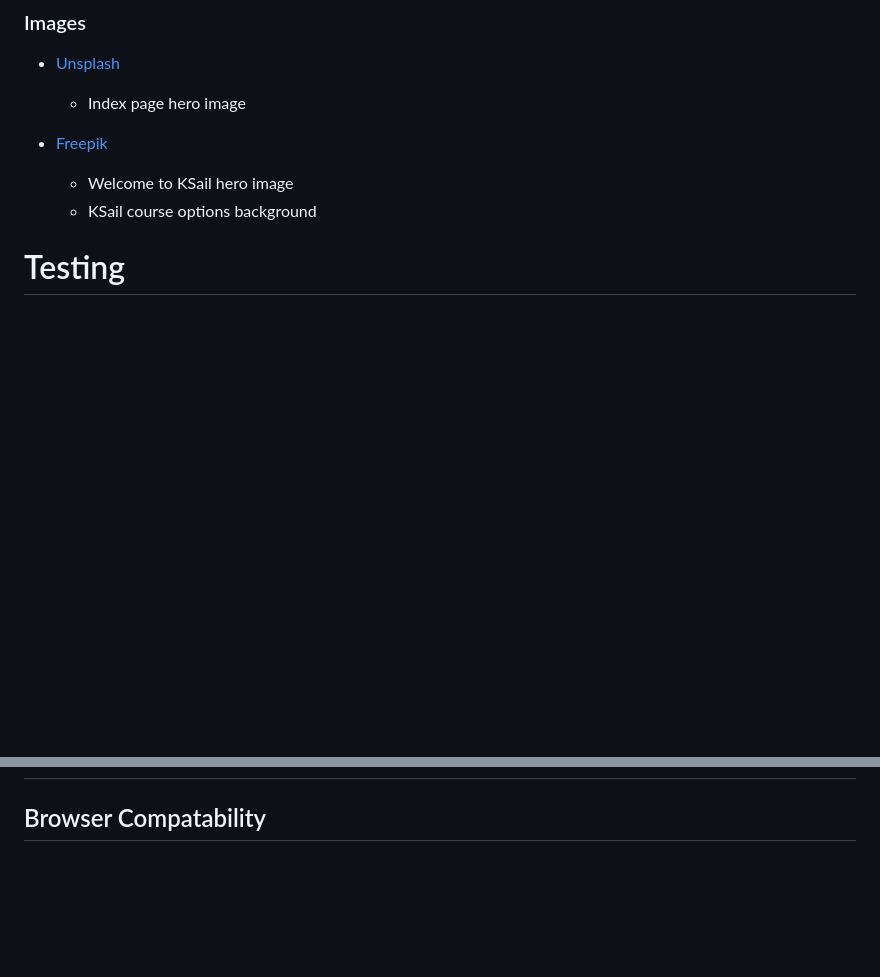
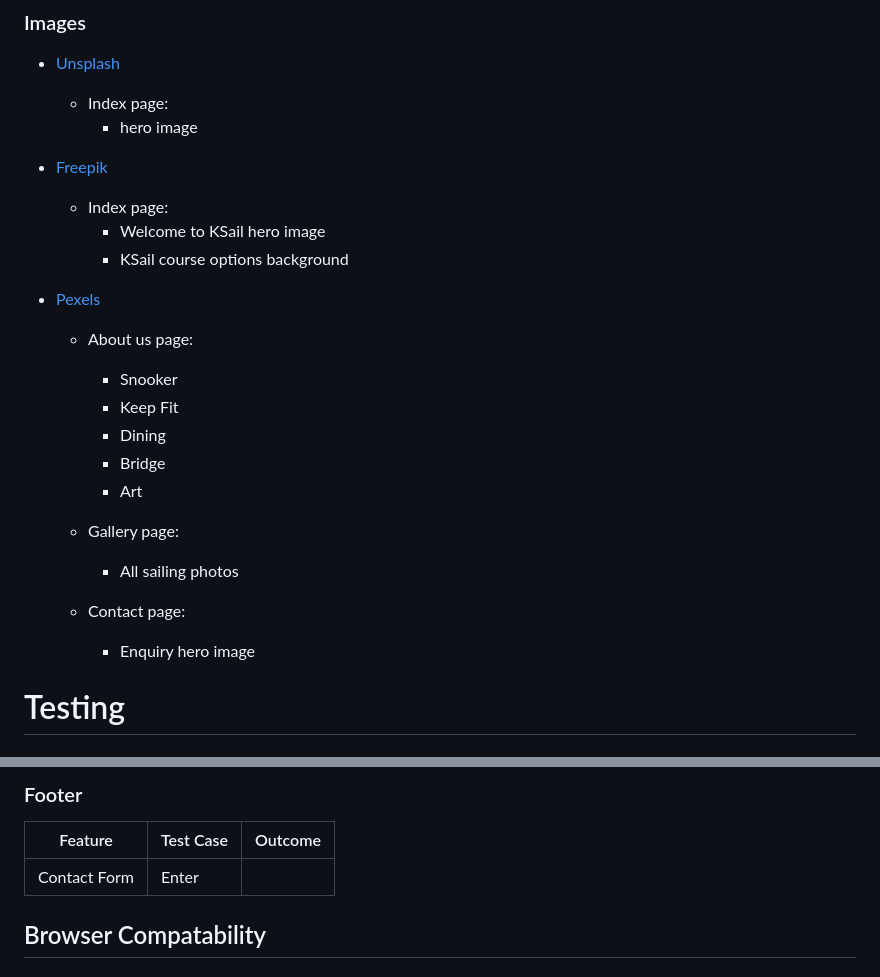
Before and after one commit to doyle-kfd/KSail, a Markdown page: README.md, 2 parts joined by grey strips. Drawn GitHub-style; blank space fills up the shorter version.

Commit message:
doc: added, deployment, cloning, credits, feature testing to README

```diff
--- a/README.md
+++ b/README.md
@@ -282,11 +282,29 @@ Content for the KSail website was based on the real life offerings from the RSGY
 
 ### Images
 - [Unsplash](https://unsplash.com/photos/)
-    - Index page hero image
+    - Index page:
+        - hero image
 
 - [Freepik](https://www.freepik.com/free-photos-vectors/sailing)
-    - Welcome to KSail hero image
-    - KSail course options background
+    - Index page:
+        - Welcome to KSail hero image
+        - KSail course options background
+
+- [Pexels](https://www.pexels.com/)
+    - About us page:
+        - Snooker
+        - Keep Fit
+        - Dining
+        - Bridge
+        - Art
+
+    - Gallery page:
+        - All sailing photos
+
+
+    - Contact page:
+        - Enquiry hero image
+
 
 
 
@@ -296,3 +361,13 @@ Content for the KSail website was based on the real life offerings from the RSGY
+### Footer
+
+| Feature    |   Test Case    |   Outcome      |
+|------------|----------------|----------------|
+| Contact Form | Enter
+
+
+
+
+
 
 ## Browser Compatability
 
```
Also changed, not shown: other parts of README.md (+47 -0 lines), docs/readme_images/ksail-contact-improver.png (added), docs/readme_images/ksail-contact-starter.png (added), docs/readme_images/ksail-contact-taster.png (added), 1 other file.
